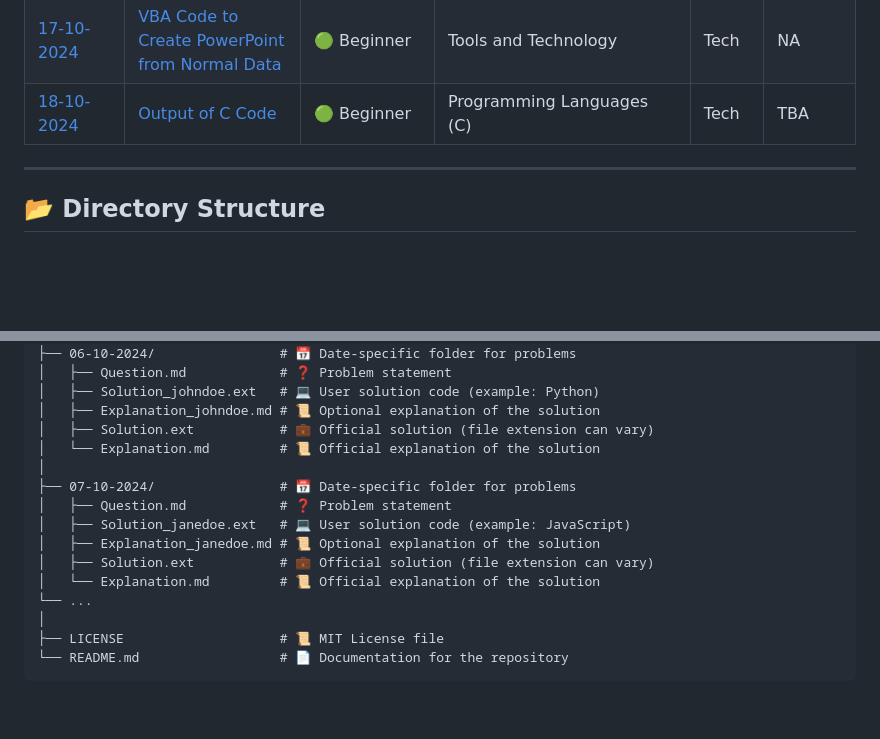
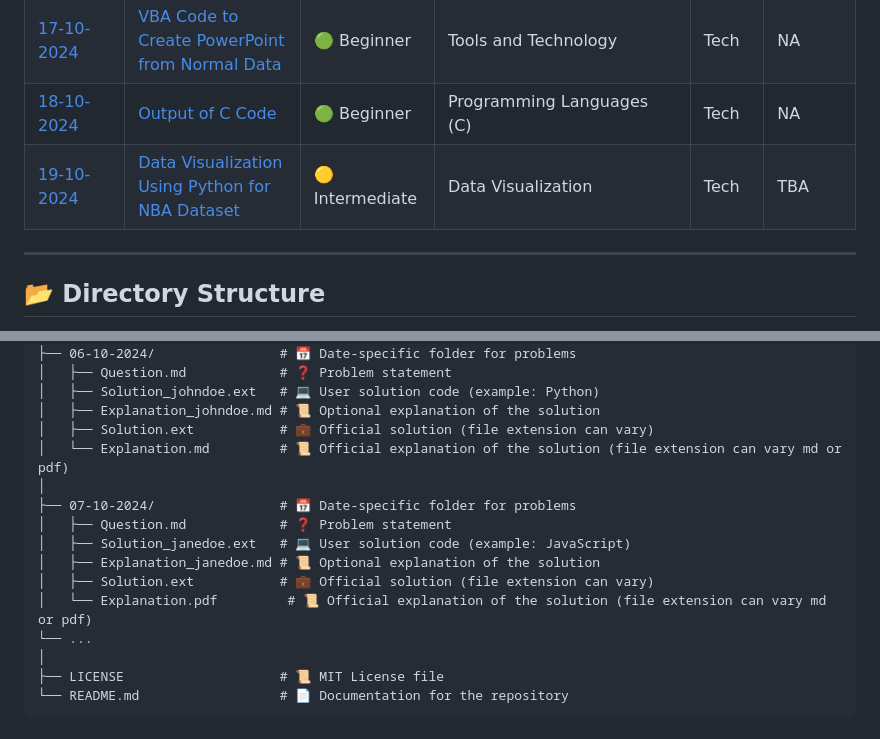
Before and after one commit to madhurimarawat/CodeCulture-Daily, a Markdown page: README.md, 2 parts joined by grey strips. Drawn GitHub-style; blank space fills up the shorter version.

Commit message:
Added 19-10-2024 Question
Added 19-10-2024 Question in table of contents

```diff
--- a/README.md
+++ b/README.md
@@ -56,7 +56,8 @@ By practicing daily, you'll not only sharpen your problem-solving skills but als
 | <a href = "https://github.com/madhurimarawat/CodeCulture-Daily/tree/main/15-10-2024">15-10-2024</a> |  <a href = "https://github.com/madhurimarawat/CodeCulture-Daily/blob/main/15-10-2024/Question.md"> Code Formatting Tools for C and C++ Files | 🟢 Beginner | Tools and Technology | Tech     | NA        |
 | <a href = "https://github.com/madhurimarawat/CodeCulture-Daily/tree/main/16-10-2024">16-10-2024</a> |  <a href = "https://github.com/madhurimarawat/CodeCulture-Daily/blob/main/16-10-2024/Question.md"> Handling Conflict in a Team | 🟢 Beginner | Soft Skills / Teamwork | Non-Tech     | NA        |
 | <a href = "https://github.com/madhurimarawat/CodeCulture-Daily/tree/main/17-10-2024">17-10-2024</a> |  <a href = "https://github.com/madhurimarawat/CodeCulture-Daily/blob/main/17-10-2024/Question.md"> VBA Code to Create PowerPoint from Normal Data | 🟢 Beginner | Tools and Technology | Tech     | NA        |
-| <a href = "https://github.com/madhurimarawat/CodeCulture-Daily/tree/main/18-10-2024">18-10-2024</a> |  <a href = "https://github.com/madhurimarawat/CodeCulture-Daily/blob/main/18-10-2024/Question.md"> Output of C Code | 🟢 Beginner | Programming Languages (C) | Tech     | TBA        |
+| <a href = "https://github.com/madhurimarawat/CodeCulture-Daily/tree/main/18-10-2024">18-10-2024</a> |  <a href = "https://github.com/madhurimarawat/CodeCulture-Daily/blob/main/18-10-2024/Question.md"> Output of C Code | 🟢 Beginner | Programming Languages (C) | Tech     | NA        |
+| <a href = "https://github.com/madhurimarawat/CodeCulture-Daily/tree/main/19-10-2024">19-10-2024</a> |  <a href = "https://github.com/madhurimarawat/CodeCulture-Daily/blob/main/19-10-2024/Question.md"> Data Visualization Using Python for NBA Dataset | 🟡 Intermediate | Data Visualization | Tech     | TBA        |
 
 ---
 
@@ -92,14 +93,14 @@ Example folder structure for a challenge:
 │   ├── Solution_johndoe.ext   # 💻 User solution code (example: Python)
 │   ├── Explanation_johndoe.md # 📜 Optional explanation of the solution
 │   ├── Solution.ext           # 💼 Official solution (file extension can vary)
-│   └── Explanation.md         # 📜 Official explanation of the solution
+│   └── Explanation.md         # 📜 Official explanation of the solution (file extension can vary md or pdf)
 │
 ├── 07-10-2024/                # 📅 Date-specific folder for problems
 │   ├── Question.md            # ❓ Problem statement
 │   ├── Solution_janedoe.ext   # 💻 User solution code (example: JavaScript)
 │   ├── Explanation_janedoe.md # 📜 Optional explanation of the solution
 │   ├── Solution.ext           # 💼 Official solution (file extension can vary)
-│   └── Explanation.md         # 📜 Official explanation of the solution
+│   └── Explanation.pdf         # 📜 Official explanation of the solution (file extension can vary md or pdf)
 └── ...
 │
 ├── LICENSE                    # 📜 MIT License file
```
